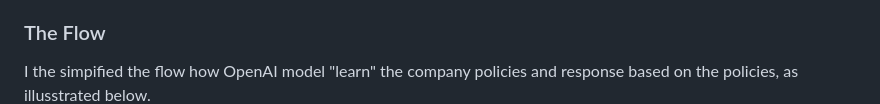
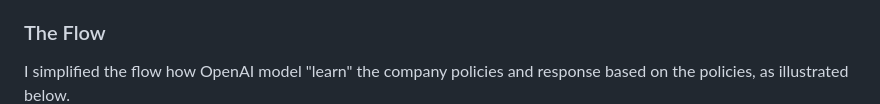
Before and after one commit to justinlaw360/RAG, a Markdown page: README.md, the part around the change. GitHub-like rendering.

```diff
--- a/README.md
+++ b/README.md
@@ -14,7 +14,7 @@ As the name suggests, RAG has two phases: retrieval and content generation. In t
 This assortment of external knowledge is appended to the user’s prompt and passed to the language model. In the generative phase, the LLM draws from the augmented prompt and its internal representation of its training data to synthesize an engaging answer tailored to the user in that instant. The answer can then be passed to a chatbot with links to its sources.
 
 ### The Flow
-I the simpified the flow how OpenAI model "learn" the company policies and response based on the policies, as illusstrated below.
+I simplified the flow how OpenAI model "learn" the company policies and response based on the policies, as illustrated below.
 ![image](https://github.com/justinlaw360/RAG/blob/main/rag.jpg)
 
 ### Step 1 - Data collection
```
